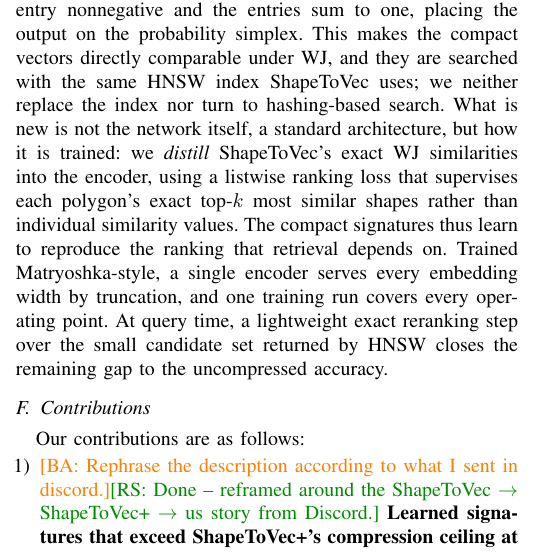
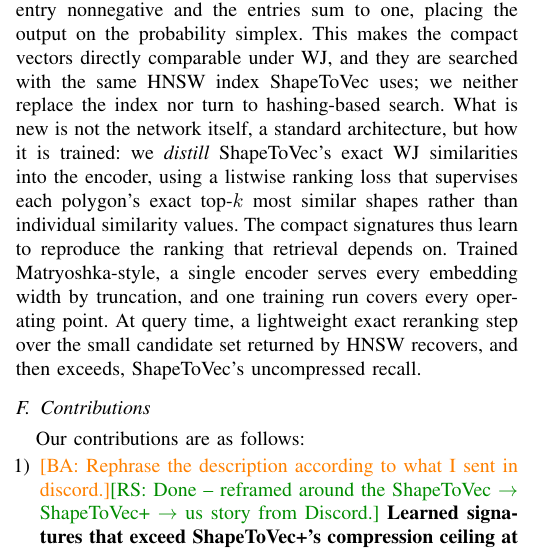
Before and after one commit to ruban-ai/polygon-ann-ml-embeddings, a LaTeX paper (term_project/SigSpatial/IEEE/conference_101719.tex): part of one column of page 2 of 9, cut so that both start at the same text. Compiled offline with pdfLaTeX.

Commit message:
auto: conference_101719.tex

```diff
--- a/term_project/SigSpatial/IEEE/conference_101719.tex
+++ b/term_project/SigSpatial/IEEE/conference_101719.tex
@@ -207,8 +207,8 @@ shapes rather than individual similarity values. The compact signatures thus lea
 to reproduce the ranking that retrieval depends on. Trained Matryoshka-style, a
 single encoder serves every embedding width by truncation, and one training run
 covers every operating point. At query time, a lightweight exact reranking step over
-the small candidate set returned by HNSW closes the remaining gap to the
-uncompressed accuracy.
+the small candidate set returned by HNSW recovers, and then exceeds, ShapeToVec's
+uncompressed recall.
 
 \subsection{Contributions}
 
```
